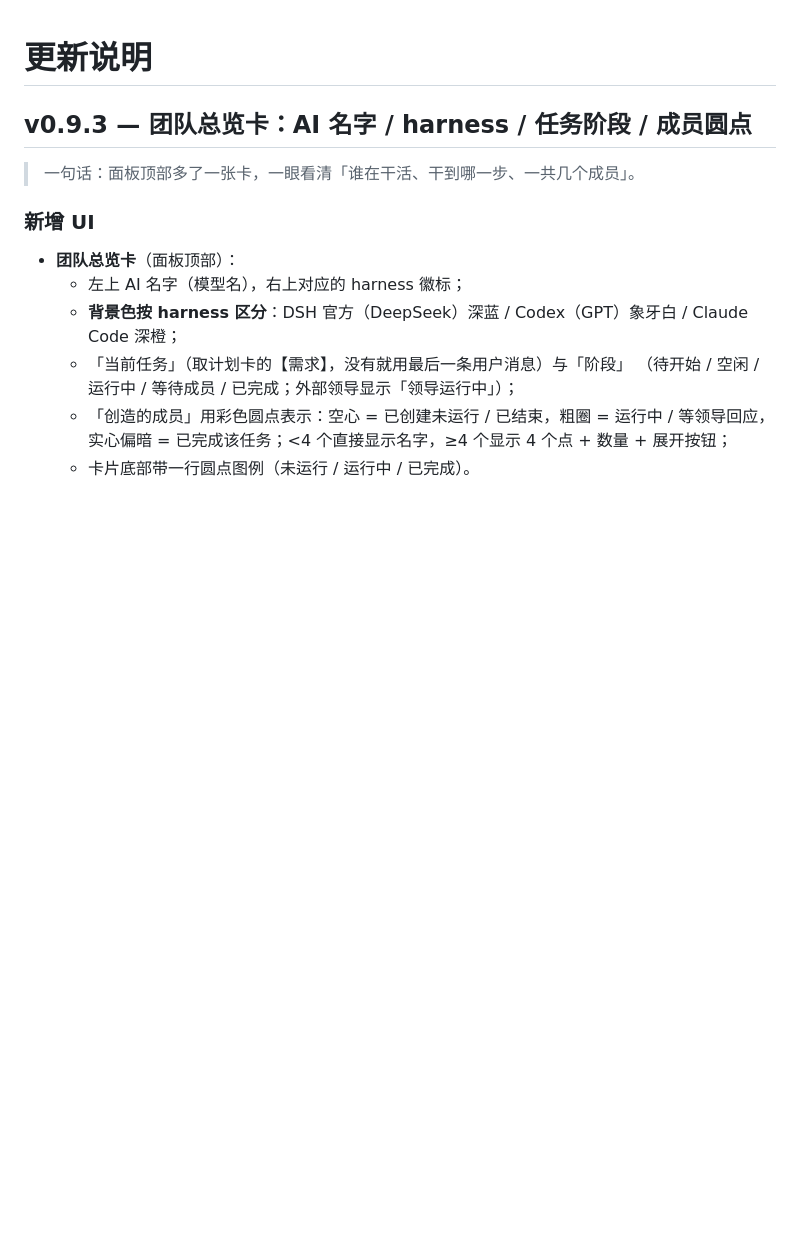
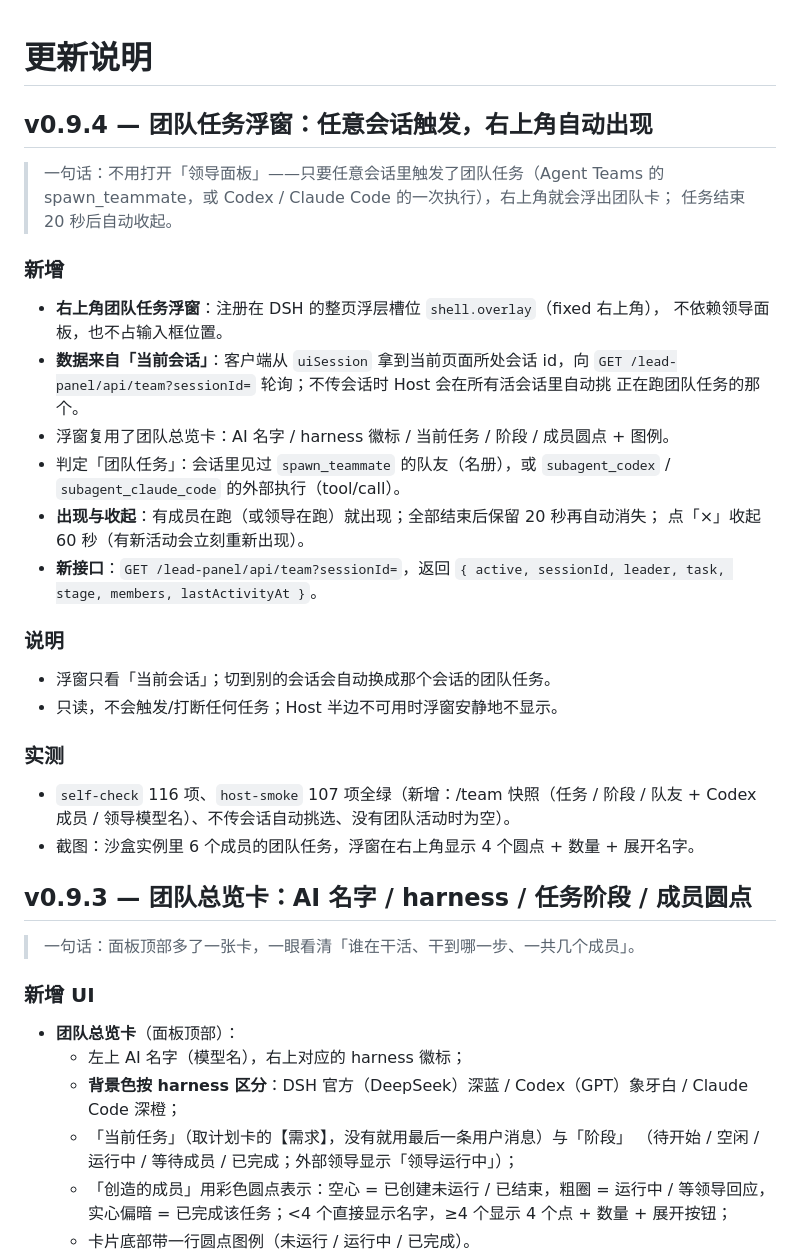
Before and after one commit to mutoharohfiqhiabcd-source/dsh-lead-panel, a Markdown page: RELEASE_NOTES.md, the part around the change. Rendered like a GitHub page; blank space fills up the shorter version.

```diff
--- a/RELEASE_NOTES.md
+++ b/RELEASE_NOTES.md
@@ -1,4 +1,36 @@
 # 更新说明
+
+## v0.9.4 — 团队任务浮窗：任意会话触发，右上角自动出现
+
+> 一句话：不用打开「领导面板」——只要任意会话里触发了团队任务（Agent Teams 的
+> spawn_teammate，或 Codex / Claude Code 的一次执行），右上角就会浮出团队卡；
+> 任务结束 20 秒后自动收起。
+
+### 新增
+
+- **右上角团队任务浮窗**：注册在 DSH 的整页浮层槽位 `shell.overlay`（fixed 右上角），
+  不依赖领导面板，也不占输入框位置。
+- **数据来自「当前会话」**：客户端从 `uiSession` 拿到当前页面所处会话 id，向
+  `GET /lead-panel/api/team?sessionId=` 轮询；不传会话时 Host 会在所有活会话里自动挑
+  正在跑团队任务的那个。
+- 浮窗复用了团队总览卡：AI 名字 / harness 徽标 / 当前任务 / 阶段 / 成员圆点 + 图例。
+- 判定「团队任务」：会话里见过 `spawn_teammate` 的队友（名册），或 `subagent_codex` /
+  `subagent_claude_code` 的外部执行（tool/call）。
+- **出现与收起**：有成员在跑（或领导在跑）就出现；全部结束后保留 20 秒再自动消失；
+  点「×」收起 60 秒（有新活动会立刻重新出现）。
+- **新接口**：`GET /lead-panel/api/team?sessionId=`，返回
+  `{ active, sessionId, leader, task, stage, members, lastActivityAt }`。
+
+### 说明
+
+- 浮窗只看「当前会话」；切到别的会话会自动换成那个会话的团队任务。
+- 只读，不会触发/打断任何任务；Host 半边不可用时浮窗安静地不显示。
+
+### 实测
+
+- `self-check` 116 项、`host-smoke` 107 项全绿（新增：/team 快照（任务 / 阶段 / 队友 +
+  Codex 成员 / 领导模型名）、不传会话自动挑选、没有团队活动时为空）。
+- 截图：沙盒实例里 6 个成员的团队任务，浮窗在右上角显示 4 个圆点 + 数量 + 展开名字。
 
 ## v0.9.3 — 团队总览卡：AI 名字 / harness / 任务阶段 / 成员圆点
 
```
Also changed, not shown: README.md (+14 -1 lines), images/panel-team-hud.png (added), 5 other files.
